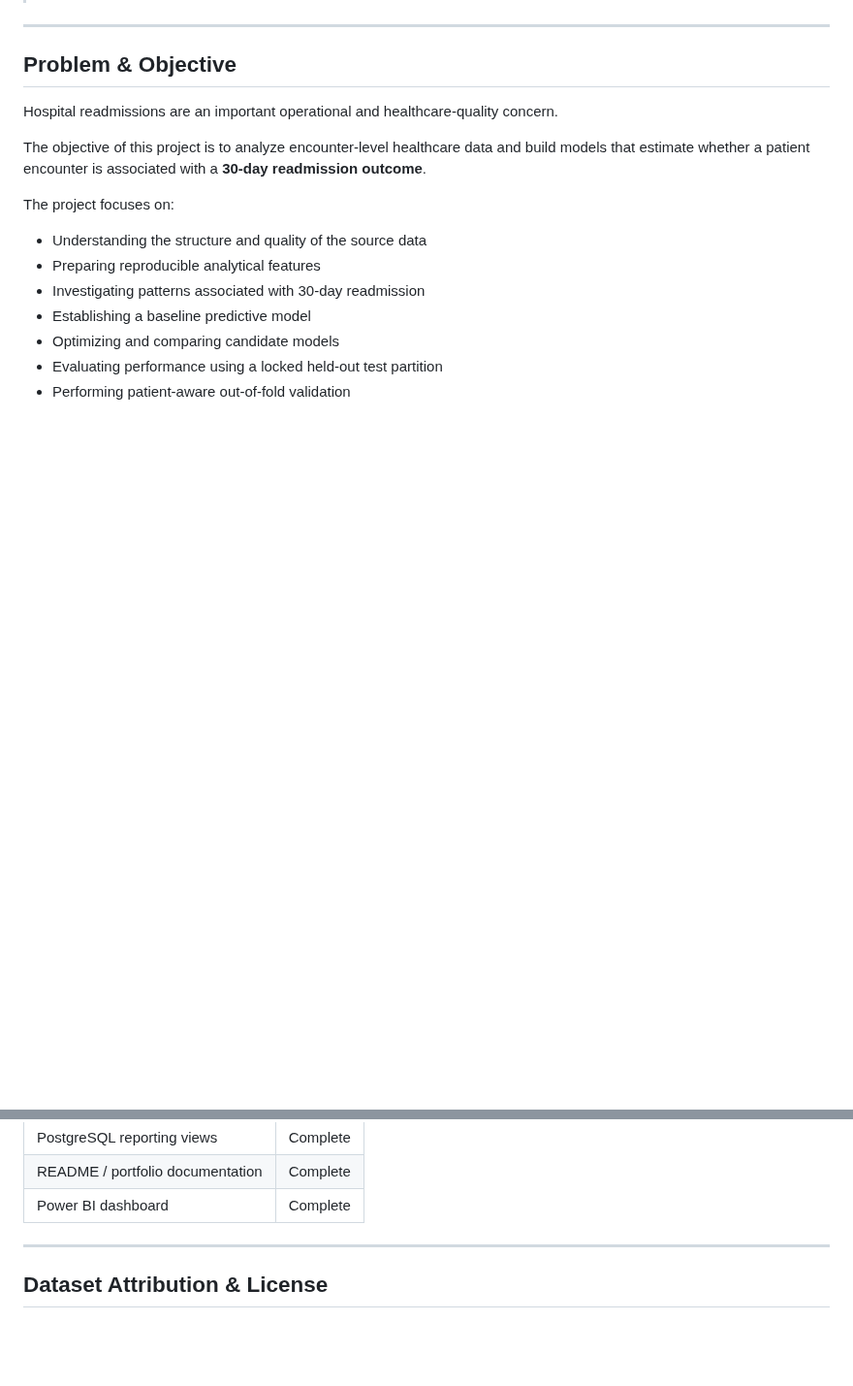
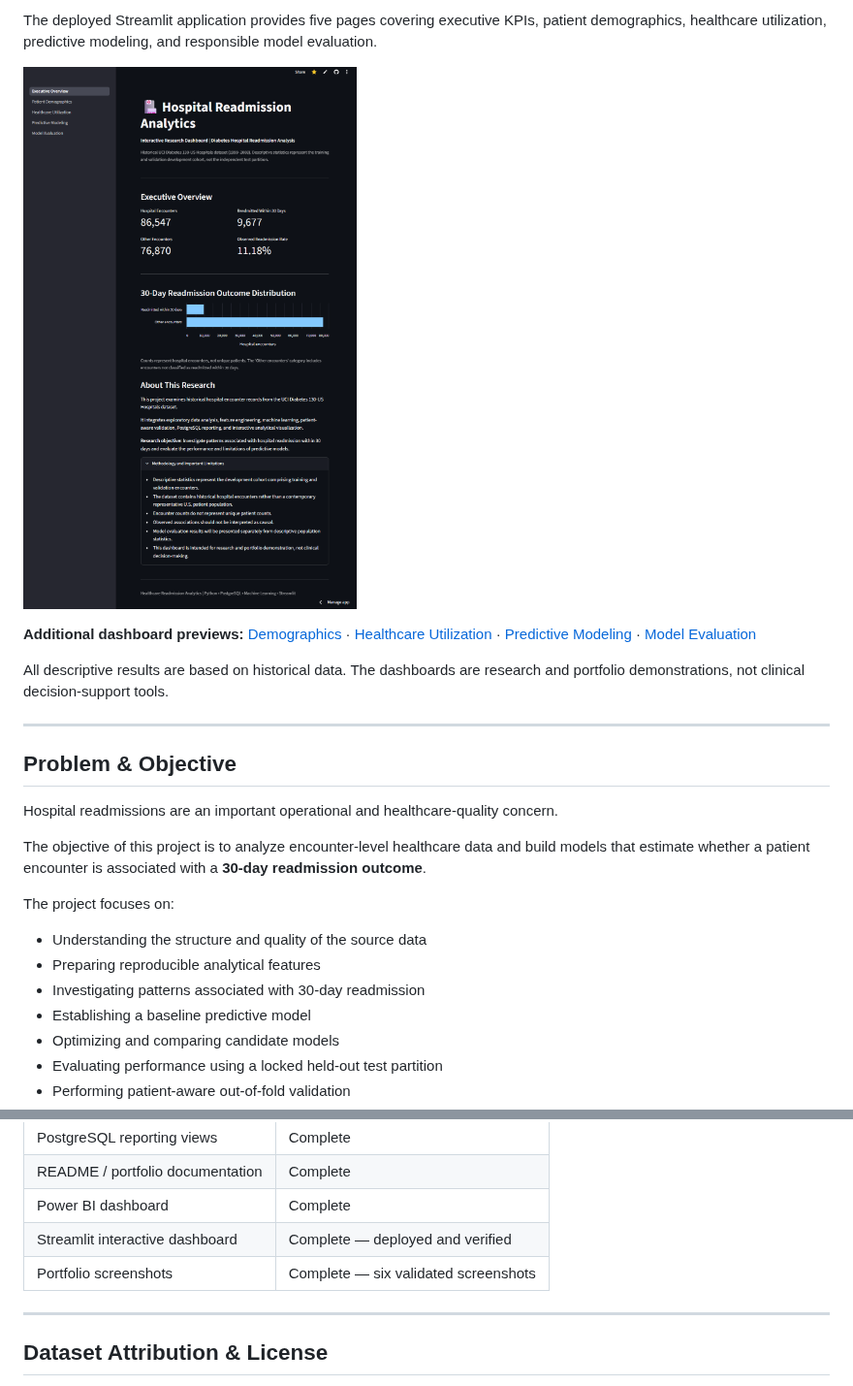
Before and after one commit to amoheric/healthcare-readmission-analytics, a Markdown page: README.md, 2 parts joined by grey strips. Shown at 97% size. GitHub-like rendering; pictures changed too: docs/screenshots/executive_overview.png (added); blank space fills up the shorter version.

Commit message:
Enhance portfolio README with Power BI and Streamlit dashboard previews

```diff
--- a/README.md
+++ b/README.md
@@ -12,3 +62,20 @@ The project combines data auditing, preprocessing, exploratory analysis, feature
+The deployed Streamlit application provides five pages covering
+executive KPIs, patient demographics, healthcare utilization,
+predictive modeling, and responsible model evaluation.
+
+<img src="docs/screenshots/executive_overview.png"
+     alt="Streamlit healthcare readmission executive overview"
+     width="650">
+
+**Additional dashboard previews:**
+[Demographics](docs/screenshots/patient_demographics.png) ·
+[Healthcare Utilization](docs/screenshots/healthcare_utilization.png) ·
+[Predictive Modeling](docs/screenshots/predictive_modeling.png) ·
+[Model Evaluation](docs/screenshots/model_evaluation.png)
+
+All descriptive results are based on historical data.
+The dashboards are research and portfolio demonstrations,
+not clinical decision-support tools.
 
 ---
 
@@ -974,6 +1041,8 @@ The most important methodological takeaway is that **model performance must be i
 | PostgreSQL reporting views | Complete |
 | README / portfolio documentation | Complete |
 | Power BI dashboard | Complete |
+| Streamlit interactive dashboard | Complete — deployed and verified |
+| Portfolio screenshots | Complete — six validated screenshots |
 
 ---
 
```
Also changed, not shown: other parts of README.md (+50 -0 lines), docs/screenshots/healthcare_utilization.png (added), docs/screenshots/model_evaluation.png (added), docs/screenshots/patient_demographics.png (added), docs/screenshots/power_bi_dashboard.png (added), docs/screenshots/predictive_modeling.png (added).
